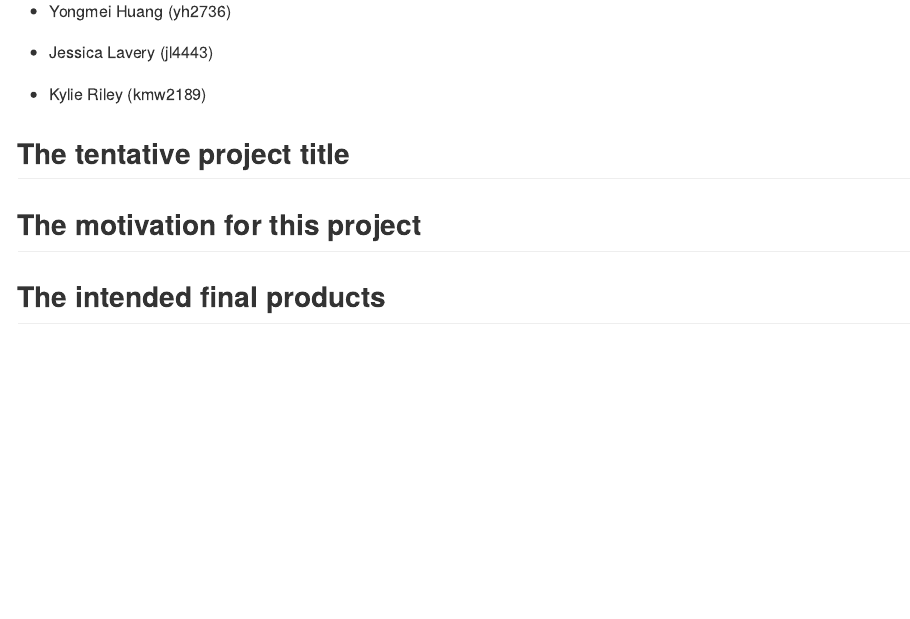
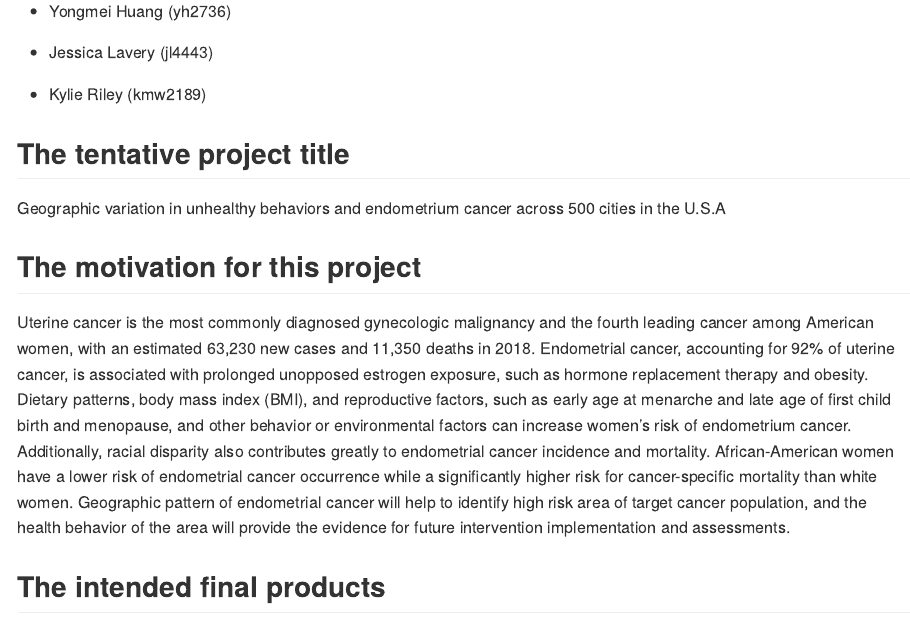
Before and after one commit to jalavery/p8105_final_project, an R Markdown document (proposal.Rmd): the page in a window 1100 px wide, from 260 px down. The pictures show the output file proposal.md that the author committed with the source, drawn offline in the style of GitHub.

Commit message:
Add text provided by Yongmei for title and movitvation

```diff
--- a/proposal.Rmd
+++ b/proposal.Rmd
@@ -20,7 +20,11 @@ knitr::opts_chunk$set(echo = TRUE)
 
 ## The tentative project title
 
+Geographic variation in unhealthy behaviors and endometrium cancer across 500 cities in the U.S.A
+
 ## The motivation for this project
+
+Uterine cancer is the most commonly diagnosed gynecologic malignancy and the fourth leading cancer among American women, with an estimated 63,230 new cases and 11,350 deaths in 2018. Endometrial cancer, accounting for 92% of uterine cancer,  is associated with prolonged unopposed estrogen exposure, such as hormone replacement therapy and obesity. Dietary patterns, body mass index (BMI), and reproductive factors, such as early age at menarche and late age of first child birth and menopause, and other behavior or environmental factors can increase women’s risk of endometrium cancer. Additionally, racial disparity also contributes greatly to endometrial cancer incidence and mortality. African-American women have a lower risk of endometrial cancer occurrence while a significantly higher risk for cancer-specific mortality than white women. Geographic pattern of endometrial cancer will help to identify high risk area of target cancer population, and the health behavior of the area will provide the evidence for future intervention implementation and assessments.
 
 ## The intended final products
 
```
Also changed, not shown: proposal.md.
